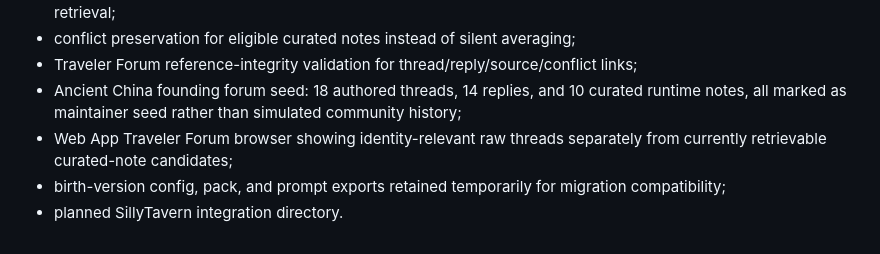
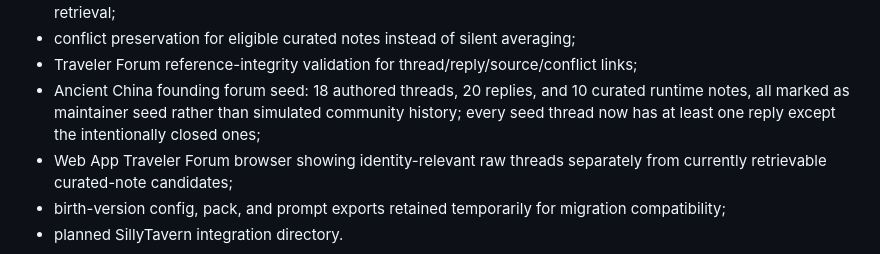
Before and after one commit to willwefind/rp-module-forge, a Markdown page: docs/CURRENT_IMPLEMENTATION_STATUS.md, the part around the change. Rendered like a GitHub page.

```diff
--- a/docs/CURRENT_IMPLEMENTATION_STATUS.md
+++ b/docs/CURRENT_IMPLEMENTATION_STATUS.md
@@ -41,7 +41,7 @@ This file exists to keep the public repository honest while V0.1 specifications
 - fail-closed exclusion of raw/pending/display-only/superseded/deprecated material from automatic curated-note retrieval;
 - conflict preservation for eligible curated notes instead of silent averaging;
 - Traveler Forum reference-integrity validation for thread/reply/source/conflict links;
-- Ancient China founding forum seed: 18 authored threads, 14 replies, and 10 curated runtime notes, all marked as maintainer seed rather than simulated community history;
+- Ancient China founding forum seed: 18 authored threads, 20 replies, and 10 curated runtime notes, all marked as maintainer seed rather than simulated community history; every seed thread now has at least one reply except the intentionally closed ones;
 - Web App Traveler Forum browser showing identity-relevant raw threads separately from currently retrievable curated-note candidates;
 - birth-version config, pack, and prompt exports retained temporarily for migration compatibility;
 - planned SillyTavern integration directory.
```
Also changed, not shown: README.md (+1 -1 lines).
